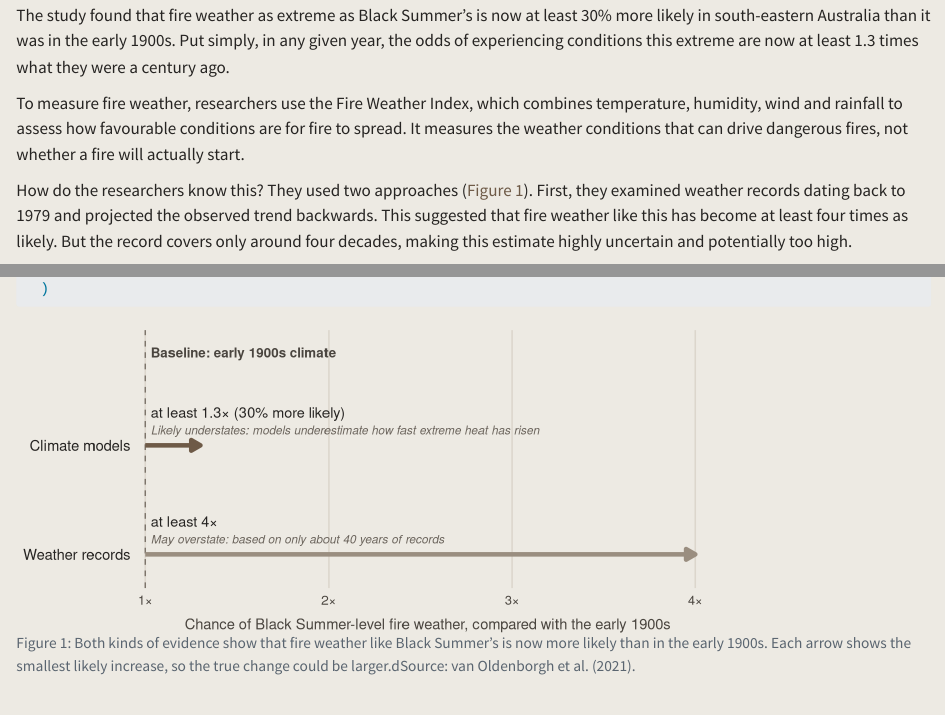
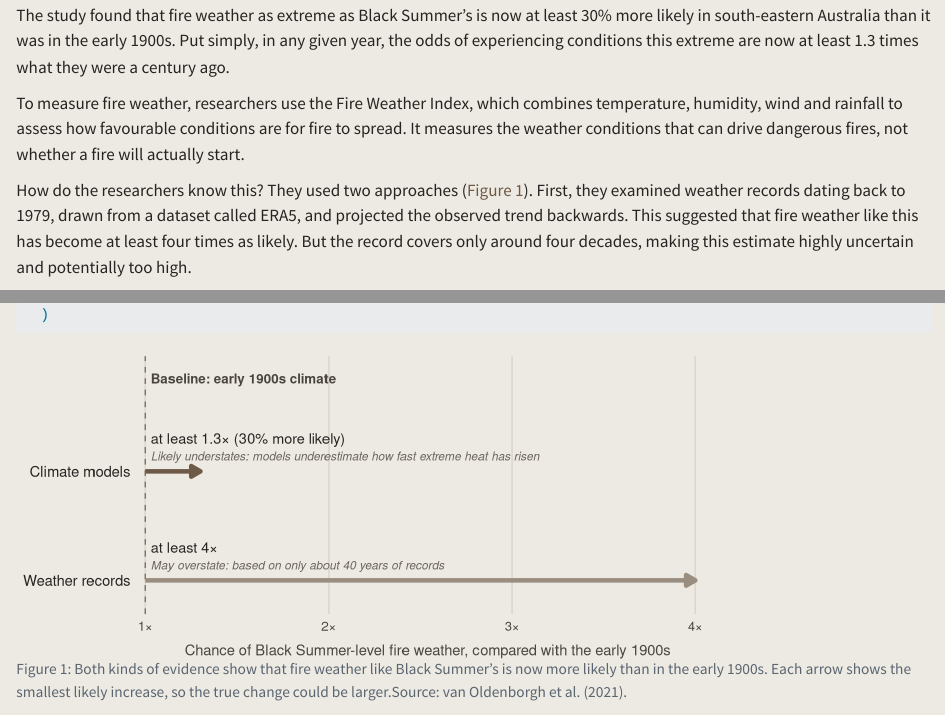
Before and after one commit to ETC5523-2026/etc5523-assignment-3-miriam0085, a Quarto document (posts/black-summer/index.qmd): the page in a window 1100 px wide, from 550 px down, and a second part further down, joined at a grey line. Rendered offline with R 4.5, knitr and Pandoc in place of Quarto, with nearby package versions.

Commit message:
Added source of the data

````diff
--- a/posts/black-summer/index.qmd
+++ b/posts/black-summer/index.qmd
@@ -23,14 +23,14 @@ The study found that fire weather as extreme as Black Summer's is now at least 3
 
 To measure fire weather, researchers use the Fire Weather Index, which combines temperature, humidity, wind and rainfall to assess how favourable conditions are for fire to spread. It measures the weather conditions that can drive dangerous fires, not whether a fire will actually start.
 
-How do the researchers know this? They used two approaches (@fig-odds). First, they examined weather records dating back to 1979 and projected the observed trend backwards. This suggested that fire weather like this has become at least four times as likely. But the record covers only around four decades, making this estimate highly uncertain and potentially too high.
+How do the researchers know this? They used two approaches (@fig-odds). First, they examined weather records dating back to 1979, drawn from a dataset called ERA5, and projected the observed trend backwards. This suggested that fire weather like this has become at least four times as likely. But the record covers only around four decades, making this estimate highly uncertain and potentially too high.
 
 The second approach used climate models: computer simulations that compare the climate of the early 1900s with today's. These produced a more conservative estimate of at least 30%. However, the models underestimate how quickly extreme heat has increased, so this estimate is likely too low.
 
 
 ```{r}
 #| label: fig-odds
-#| fig-cap: "Both kinds of evidence show that fire weather like Black Summer's is now more likely than in the early 1900s. Each arrow shows the smallest likely increase, so the true change could be larger.dSource: @vanoldenborgh2021."
+#| fig-cap: "Both kinds of evidence show that fire weather like Black Summer's is now more likely than in the early 1900s. Each arrow shows the smallest likely increase, so the true change could be larger.Source: @vanoldenborgh2021."
 #| fig-alt: "Arrow chart comparing the chance of Black Summer-level fire weather today with the early 1900s climate, which is the baseline. Climate models: at least 1.3 times as likely, or 30% more likely, and probably too low because models miss how fast extreme heat is rising. Weather records since 1979: at least 4 times as likely, but based on a short record and probably too high."
 #| fig-width: 8
 #| fig-height: 3.2
````
